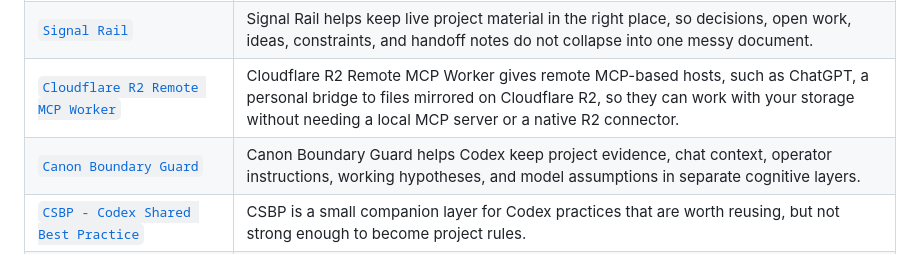
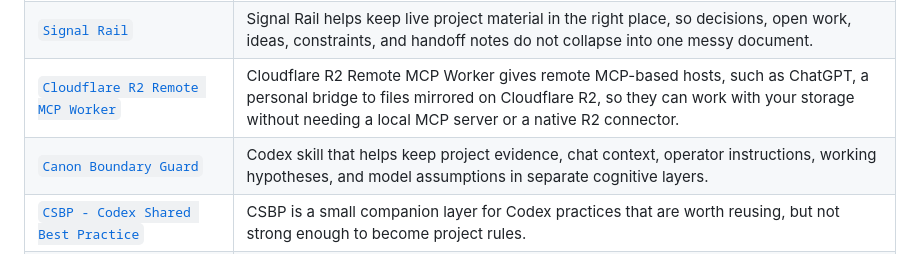
Before and after one commit to XxYouDeaDPunKxX/XxYouDeaDPunKxX, a Markdown page: README.md, the part around the change. Drawn GitHub-style.

Commit message:
Clarify Canon Boundary Guard is a Codex skill

```diff
--- a/README.md
+++ b/README.md
@@ -34,7 +34,7 @@ A few projects I use, test, or keep shaping:
 | [`PA-PVP mini`](https://github.com/XxYouDeaDPunKxX/PA-PVP-mini) | Lightweight adversarial review protocol for stress-testing ideas, plans, prompts, procedures, code, and AI outputs. It finds gaps, weak logic, missing constraints, and shaky fixes, then lets another AI challenge both the original work and the previous review. |
 | [`Signal Rail`](https://github.com/XxYouDeaDPunKxX/Signal-Rail) | Signal Rail helps keep live project material in the right place, so decisions, open work, ideas, constraints, and handoff notes do not collapse into one messy document. |
 | [`Cloudflare R2 Remote MCP Worker`](https://github.com/XxYouDeaDPunKxX/cloudflare-r2-remote-mcp-worker) | Cloudflare R2 Remote MCP Worker gives remote MCP-based hosts, such as ChatGPT, a personal bridge to files mirrored on Cloudflare R2, so they can work with your storage without needing a local MCP server or a native R2 connector. |
-| [`Canon Boundary Guard`](https://github.com/XxYouDeaDPunKxX/canon-boundary-guard-codex) | Canon Boundary Guard helps Codex keep project evidence, chat context, operator instructions, working hypotheses, and model assumptions in separate cognitive layers. |
+| [`Canon Boundary Guard`](https://github.com/XxYouDeaDPunKxX/canon-boundary-guard-codex) | Codex skill that helps keep project evidence, chat context, operator instructions, working hypotheses, and model assumptions in separate cognitive layers. |
 | [`CSBP - Codex Shared Best Practice`](https://github.com/XxYouDeaDPunKxX/CSBP-Codex-Shared-Best-Practice) | CSBP is a small companion layer for Codex practices that are worth reusing, but not strong enough to become project rules. |
 | [`SensecraftXStudio`](https://github.com/XxYouDeaDPunKxX/SensecraftXStudio) | SensecraftXStudio helps keep AI-assisted technical work grounded before the assistant acts, so the target, context, assumptions, and final state stay visible for the operator and clear for the agent. |
 | [`GPT-PF / ChatGPT Project Forge`](https://github.com/XxYouDeaDPunKxX/GPT-PF-Chat-GPT-Project-Forge) | Project Forge prepares the starting files for a ChatGPT Project, so scope, sources, constraints, and starting basis are clear before the real work begins. |
```
